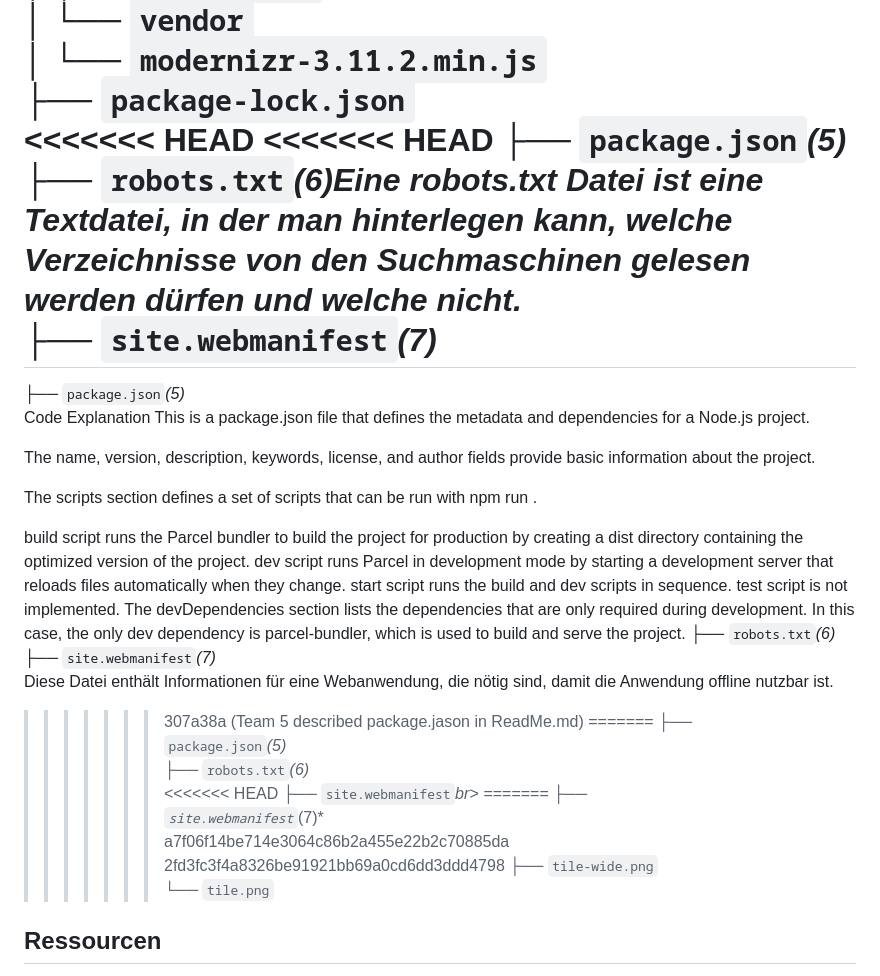
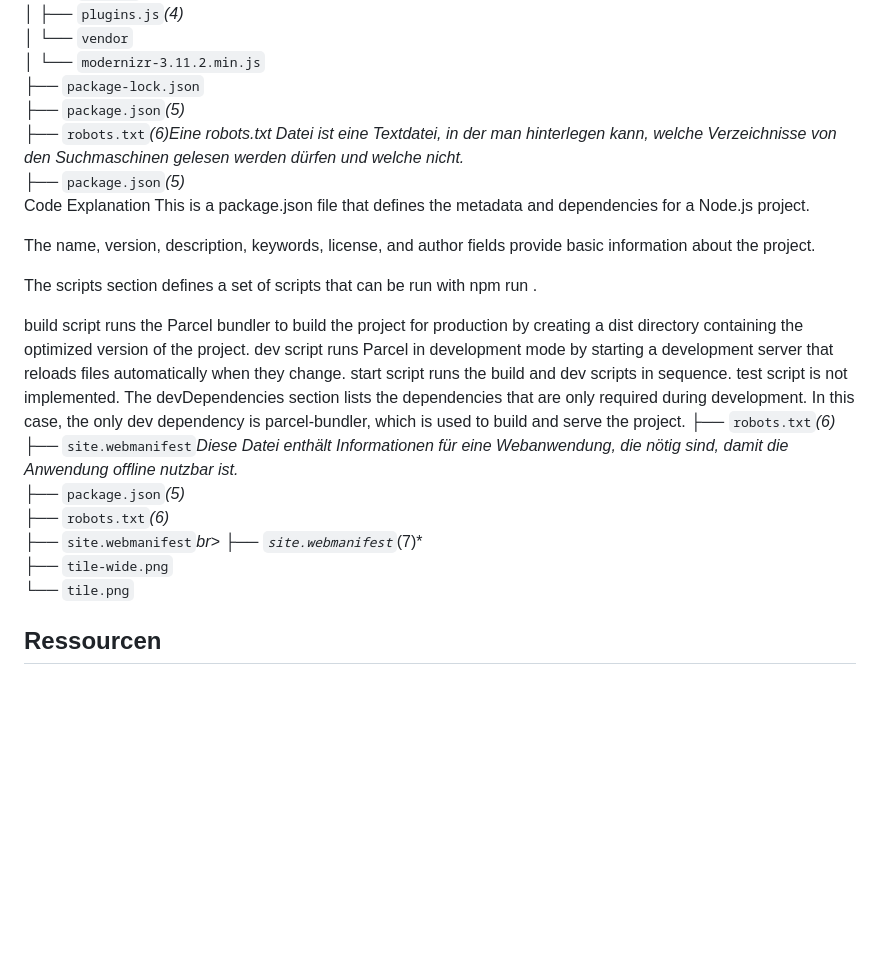
Before and after one commit to 0b-ivan/JS-HTML-Boilderplate2, a Markdown page: ReadMe.md, the part around the change. Drawn GitHub-style; blank space fills up the shorter version.

```diff
--- a/ReadMe.md
+++ b/ReadMe.md
@@ -72,12 +72,8 @@ Bevor du mit diesem Projekt startest, solltest du sicherstellen, dass du Folgend
 │ └── `vendor`<br>
 │ └── `modernizr-3.11.2.min.js`<br>
 ├── `package-lock.json`<br>
-<<<<<<< HEAD
-<<<<<<< HEAD
 ├── `package.json`_(5)_<br>
 ├── `robots.txt`_(6)Eine robots.txt Datei ist eine Textdatei, in der man hinterlegen kann, welche Verzeichnisse von den Suchmaschinen gelesen werden dürfen und welche nicht._<br>
-├── `site.webmanifest`_(7)_<br>
-=======
 ├── `package.json`*(5)*<br> Code Explanation
 This is a package.json file that defines the metadata and dependencies for a Node.js project.
 
@@ -91,17 +87,11 @@ start script runs the build and dev scripts in sequence.
 test script is not implemented.
 The devDependencies section lists the dependencies that are only required during development. In this case, the only dev dependency is parcel-bundler, which is used to build and serve the project.
 ├── `robots.txt`*(6)*<br>
-├── `site.webmanifest`*(7)*<br>Diese Datei enthält Informationen für eine Webanwendung, die nötig sind, damit die Anwendung offline nutzbar ist.
->>>>>>> 307a38a (Team 5 described package.jason in ReadMe.md)
-=======
+├── `site.webmanifest`*Diese Datei enthält Informationen für eine Webanwendung, die nötig sind, damit die Anwendung offline nutzbar ist.*<br>
 ├── `package.json`*(5)*<br>
 ├── `robots.txt`*(6)*<br>
-<<<<<<< HEAD
 ├── `site.webmanifest`*br>
-=======
 ├── `site.webmanifest`*(7)*<br>
->>>>>>> a7f06f14be714e3064c86b2a455e22b2c70885da
->>>>>>> 2fd3fc3f4a8326be91921bb69a0cd6dd3ddd4798
 ├── `tile-wide.png`<br>
 └── `tile.png`<br>
 
```
